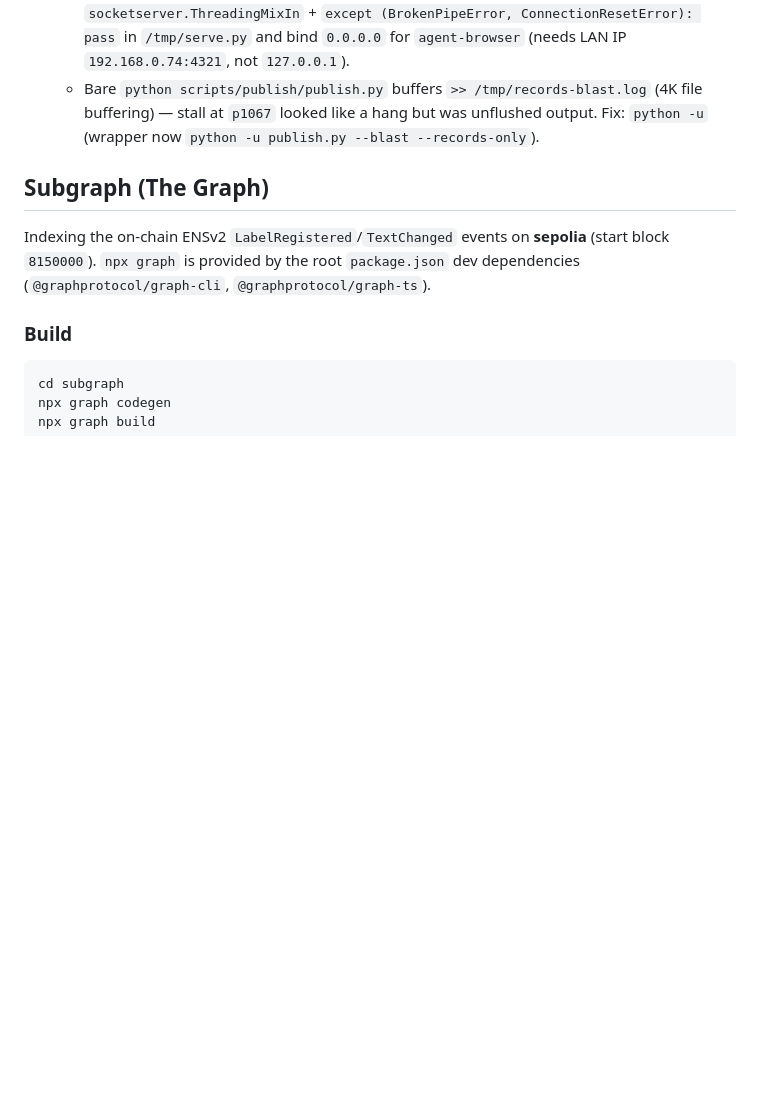
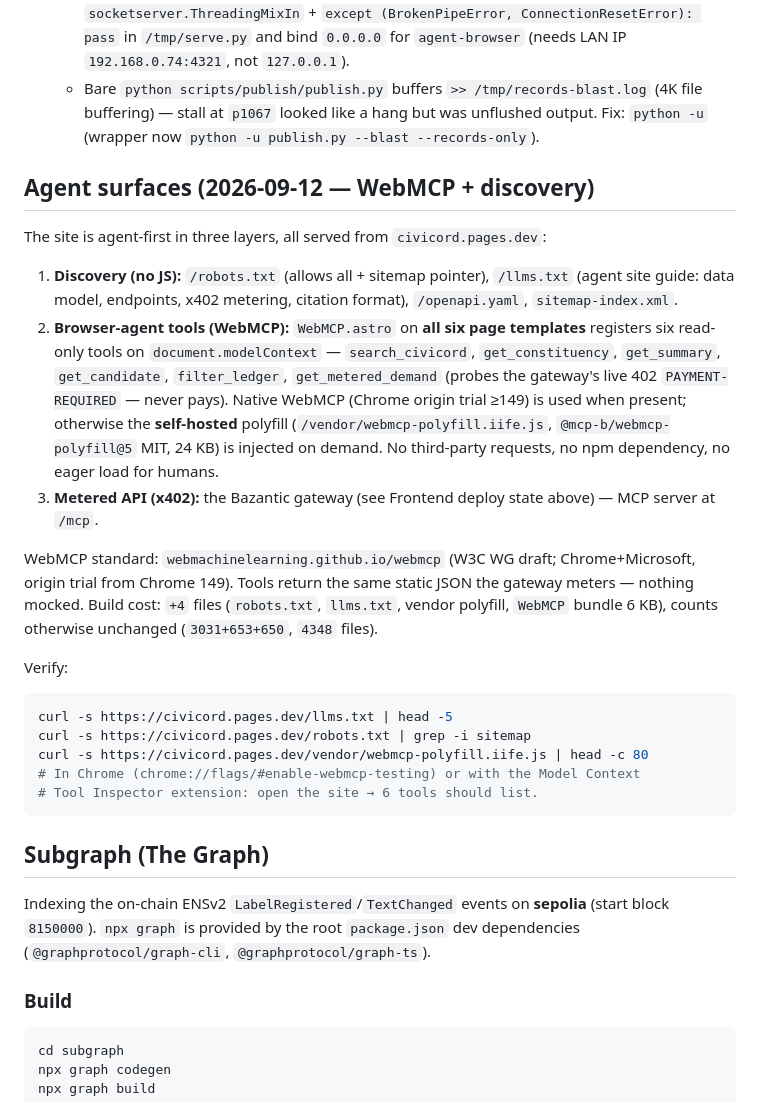
Before and after one commit to sneldao/civicord, a Markdown page: docs/ops.md, the part around the change. GitHub-like rendering; blank space fills up the shorter version.

Commit message:
docs: agent surfaces — WebMCP tools, llms.txt/robots.txt discovery
🤖 Generated with Codebuff
Co-Authored-By: Codebuff <noreply@codebuff.com>

````diff
--- a/docs/ops.md
+++ b/docs/ops.md
@@ -238,6 +238,25 @@ R2 snapshot at `https://civicord.pages.dev/data/candidates.json` → committed
   - `python -m http.server` single-threaded dies on `ClientRouter` prefetch `BrokenPipeError` (every Chromium view-transition kills the server). Fix: threaded server `socketserver.ThreadingMixIn` + `except (BrokenPipeError, ConnectionResetError): pass` in `/tmp/serve.py` and bind `0.0.0.0` for `agent-browser` (needs LAN IP `192.168.0.74:4321`, not `127.0.0.1`).
   - Bare `python scripts/publish/publish.py` buffers `>> /tmp/records-blast.log` (4K file buffering) — stall at `p1067` looked like a hang but was unflushed output. Fix: `python -u` (wrapper now `python -u publish.py --blast --records-only`).
 
+## Agent surfaces (2026-09-12 — WebMCP + discovery)
+
+The site is agent-first in three layers, all served from `civicord.pages.dev`:
+
+1. **Discovery (no JS):** `/robots.txt` (allows all + sitemap pointer), `/llms.txt` (agent site guide: data model, endpoints, x402 metering, citation format), `/openapi.yaml`, `sitemap-index.xml`.
+2. **Browser-agent tools (WebMCP):** `WebMCP.astro` on **all six page templates** registers six read-only tools on `document.modelContext` — `search_civicord`, `get_constituency`, `get_summary`, `get_candidate`, `filter_ledger`, `get_metered_demand` (probes the gateway's live 402 `PAYMENT-REQUIRED` — never pays). Native WebMCP (Chrome origin trial ≥149) is used when present; otherwise the **self-hosted** polyfill (`/vendor/webmcp-polyfill.iife.js`, `@mcp-b/webmcp-polyfill@5` MIT, 24 KB) is injected on demand. No third-party requests, no npm dependency, no eager load for humans.
+3. **Metered API (x402):** the Bazantic gateway (see Frontend deploy state above) — MCP server at `/mcp`.
+
+WebMCP standard: `webmachinelearning.github.io/webmcp` (W3C WG draft; Chrome+Microsoft, origin trial from Chrome 149). Tools return the same static JSON the gateway meters — nothing mocked. Build cost: `+4` files (`robots.txt`, `llms.txt`, vendor polyfill, `WebMCP` bundle 6 KB), counts otherwise unchanged (`3031+653+650`, `4348` files).
+
+Verify:
+```bash
+curl -s https://civicord.pages.dev/llms.txt | head -5
+curl -s https://civicord.pages.dev/robots.txt | grep -i sitemap
+curl -s https://civicord.pages.dev/vendor/webmcp-polyfill.iife.js | head -c 80
+# In Chrome (chrome://flags/#enable-webmcp-testing) or with the Model Context
+# Tool Inspector extension: open the site → 6 tools should list.
+```
+
 ## Subgraph (The Graph)
 
 Indexing the on-chain ENSv2 `LabelRegistered`/`TextChanged` events on **sepolia**
````
Also changed, not shown: docs/FEEDBACK.md (+2 -0 lines), docs/architecture.md (+21 -0 lines).
